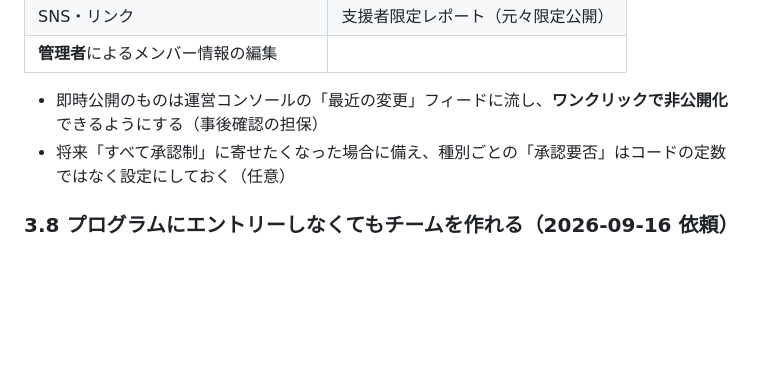
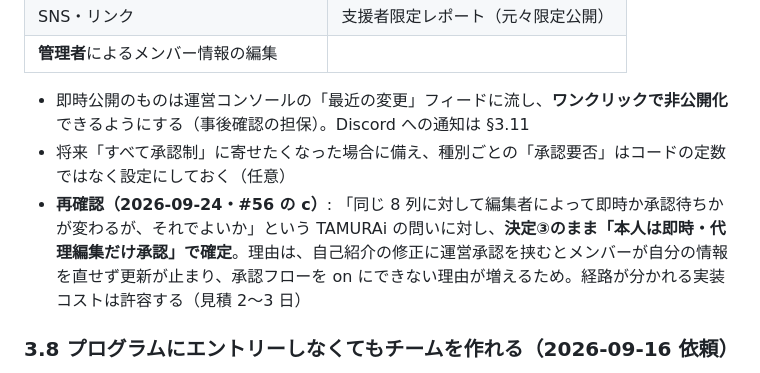
Before and after one commit to SRKTK56/zenicle-lp, a Markdown page: design/README.md, the part around the change. Rendered like a GitHub page; blank space fills up the shorter version.

Commit message:
docs(design): #56 (c) メンバー情報の承認範囲を「本人は即時・代理編集だけ承認」で確定
Co-Authored-By: Claude Opus 5 (1M context) <noreply@anthropic.com>

```diff
--- a/design/README.md
+++ b/design/README.md
@@ -202,8 +202,9 @@ LP の `:root`（`index.html`）と、アプリ `globals.css` の用途別トー
 | SNS・リンク | 支援者限定レポート（元々限定公開） |
 | **管理者**によるメンバー情報の編集 | |
 
-- 即時公開のものは運営コンソールの「最近の変更」フィードに流し、**ワンクリックで非公開化**できるようにする（事後確認の担保）
+- 即時公開のものは運営コンソールの「最近の変更」フィードに流し、**ワンクリックで非公開化**できるようにする（事後確認の担保）。Discord への通知は §3.11
 - 将来「すべて承認制」に寄せたくなった場合に備え、種別ごとの「承認要否」はコードの定数ではなく設定にしておく（任意）
+- **再確認（2026-09-24・#56 の c）**: 「同じ 8 列に対して編集者によって即時か承認待ちかが変わるが、それでよいか」という TAMURAi の問いに対し、**決定③のまま「本人は即時・代理編集だけ承認」で確定**。理由は、自己紹介の修正に運営承認を挟むとメンバーが自分の情報を直せず更新が止まり、承認フローを on にできない理由が増えるため。経路が分かれる実装コストは許容する（見積 2〜3 日）
 
 ### 3.8 プログラムにエントリーしなくてもチームを作れる（2026-09-16 依頼）
 
```
